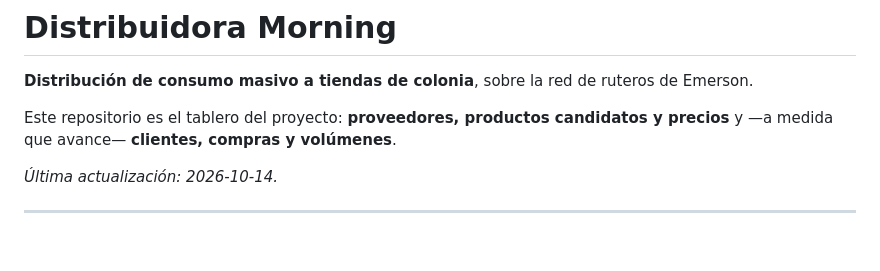
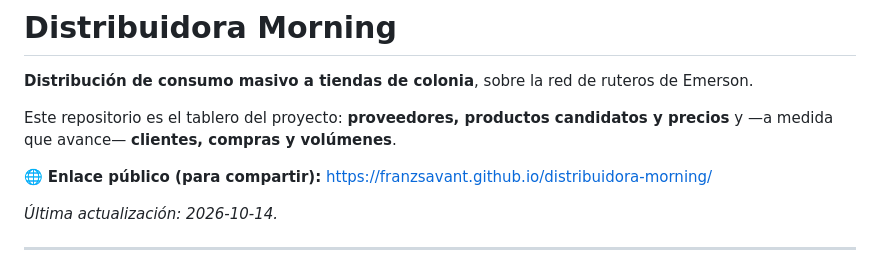
Before and after one commit to FranzSavant/negocio-emerson, a Markdown page: README.md, the part around the change. GitHub-like rendering; blank space fills up the shorter version.

Commit message:
Agregar enlace publico de la pagina

```diff
--- a/README.md
+++ b/README.md
@@ -3,6 +3,8 @@
 **Distribución de consumo masivo a tiendas de colonia**, sobre la red de ruteros de Emerson.
 
 Este repositorio es el tablero del proyecto: **proveedores, productos candidatos y precios** y —a medida que avance— **clientes, compras y volúmenes**.
+
+🌐 **Enlace público (para compartir):** <https://franzsavant.github.io/distribuidora-morning/>
 
 *Última actualización: 2026-10-14.*
 
```
